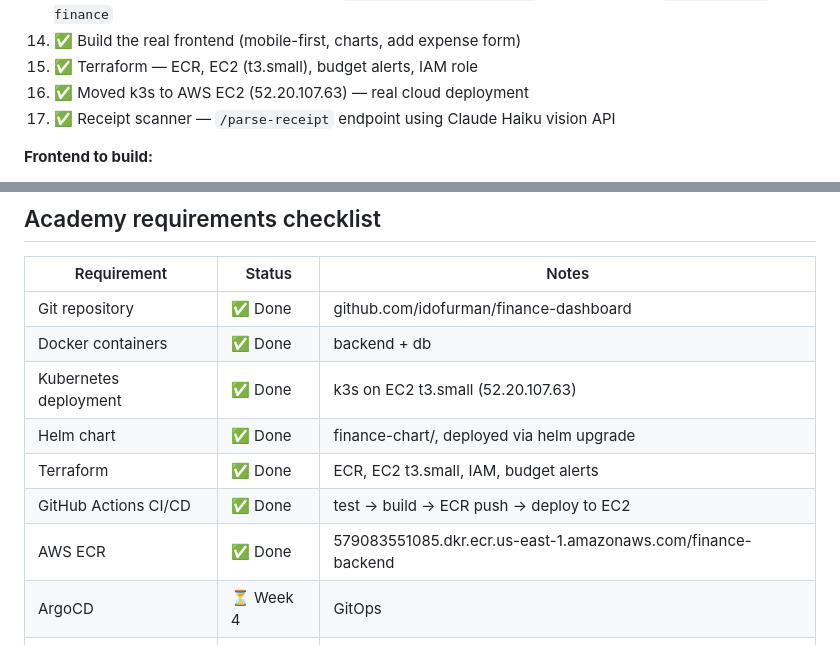
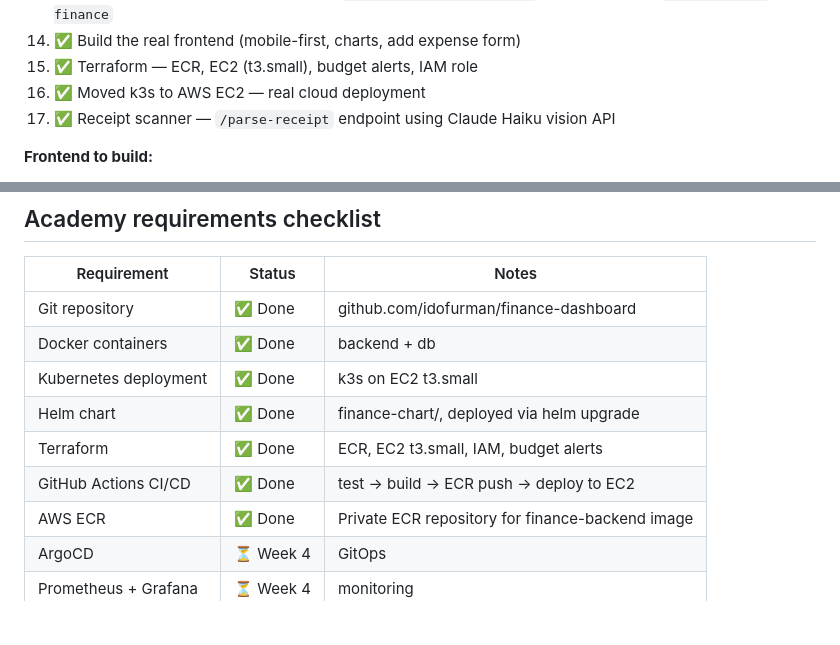
Before and after one commit to idofurman/finance-dashboard, a Markdown page: CLAUDE.md, 2 parts joined by grey strips. Rendered like a GitHub page; blank space fills up the shorter version.

Commit message:
security: remove sensitive info before public repo
- Remove EC2 IP address from CLAUDE.md
- Remove AWS account ID from CLAUDE.md
- terraform/terraform.tfvars purged from all git history (contained API key)

Co-Authored-By: Claude Sonnet 4.6 <noreply@anthropic.com>

```diff
--- a/CLAUDE.md
+++ b/CLAUDE.md
@@ -132,7 +132,7 @@ A real family expense tracking app that Ido and his parents will actually use da
 13. ✅ Convert manifests into a Helm chart (`finance-chart/templates/`) — deployed via `helm install finance`
 14. ✅ Build the real frontend (mobile-first, charts, add expense form)
 15. ✅ Terraform — ECR, EC2 (t3.small), budget alerts, IAM role
-16. ✅ Moved k3s to AWS EC2 (52.20.107.63) — real cloud deployment
+16. ✅ Moved k3s to AWS EC2 — real cloud deployment
 17. ✅ Receipt scanner — `/parse-receipt` endpoint using Claude Haiku vision API
 
 **Frontend to build:**
@@ -296,11 +296,11 @@ __pycache__/
 |---|---|---|
 | Git repository | ✅ Done | github.com/idofurman/finance-dashboard |
 | Docker containers | ✅ Done | backend + db |
-| Kubernetes deployment | ✅ Done | k3s on EC2 t3.small (52.20.107.63) |
+| Kubernetes deployment | ✅ Done | k3s on EC2 t3.small |
 | Helm chart | ✅ Done | finance-chart/, deployed via helm upgrade |
 | Terraform | ✅ Done | ECR, EC2 t3.small, IAM, budget alerts |
 | GitHub Actions CI/CD | ✅ Done | test → build → ECR push → deploy to EC2 |
-| AWS ECR | ✅ Done | 579083551085.dkr.ecr.us-east-1.amazonaws.com/finance-backend |
+| AWS ECR | ✅ Done | Private ECR repository for finance-backend image |
 | ArgoCD | ⏳ Week 4 | GitOps |
 | Prometheus + Grafana | ⏳ Week 4 | monitoring |
 | Bash scripts | ⏳ Week 4 | health checks |
```
